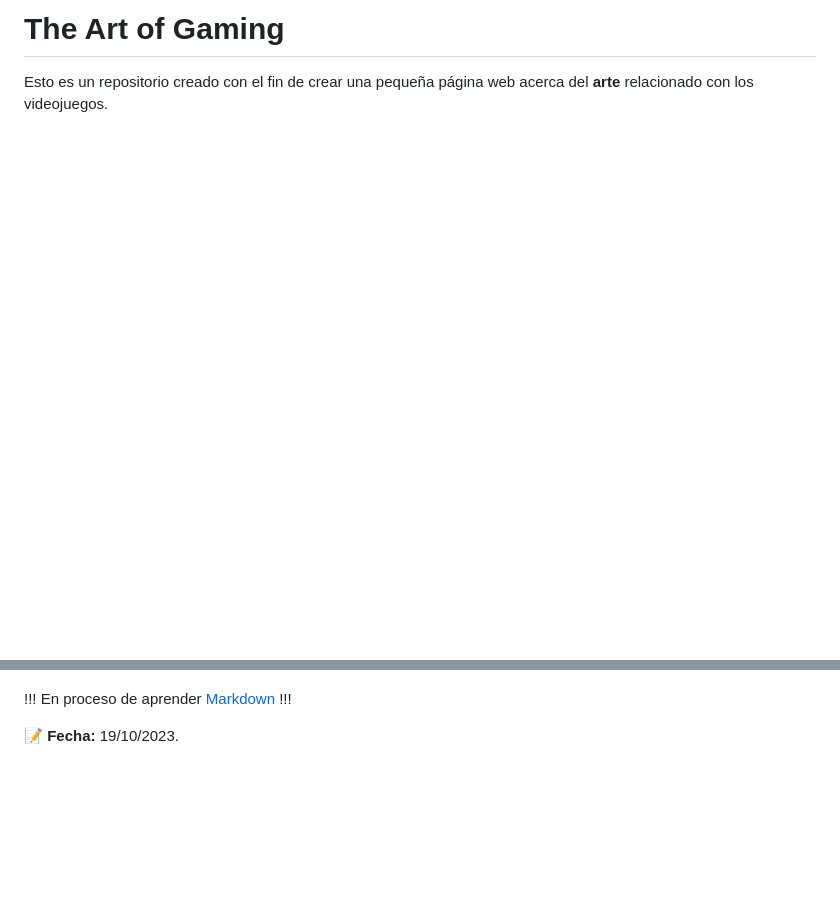
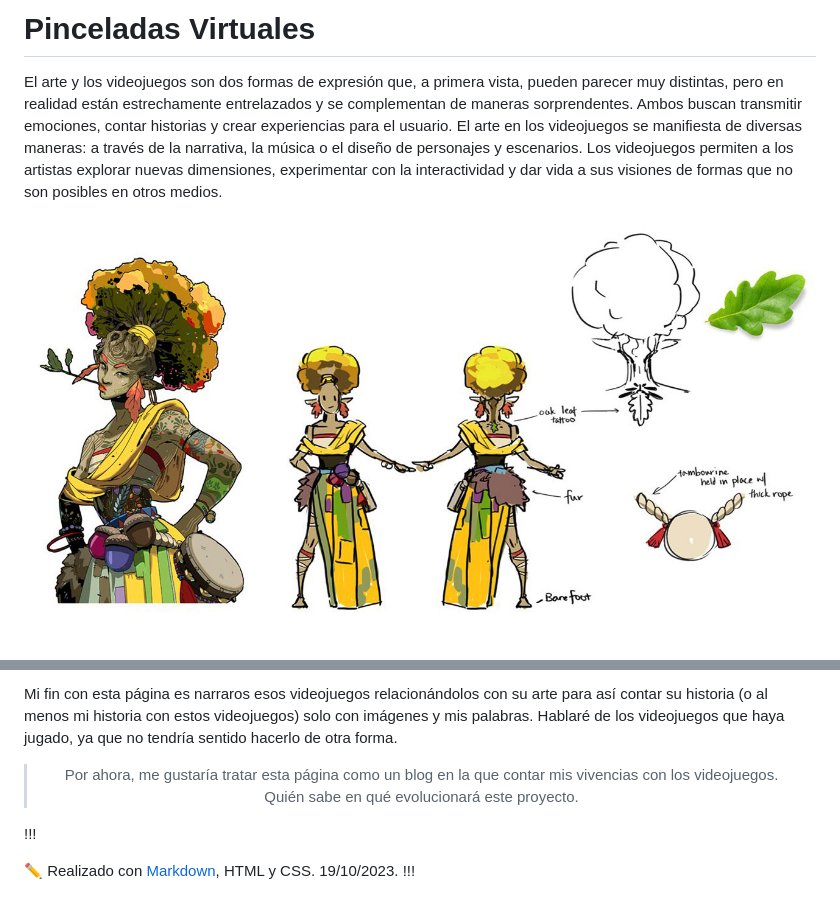
Before and after one commit to alvaroarizaortiz/theArtOfGaming, a Markdown page: README.md, 2 parts joined by grey strips. GitHub-like rendering; pictures changed too: img/hades/euridiceconceptart.jpg (added); blank space fills up the shorter version.

Commit message:
20/10 mañana

```diff
--- a/README.md
+++ b/README.md
@@ -1,6 +1,7 @@
-# The Art of Gaming
+# Pinceladas Virtuales
 
+El arte y los videojuegos son dos formas de expresión que, a primera vista, pueden parecer muy distintas, pero en realidad están estrechamente entrelazados y se complementan de maneras sorprendentes. Ambos buscan transmitir emociones, contar historias y crear experiencias para el usuario. El arte en los videojuegos se manifiesta de diversas maneras: a través de la narrativa, la música o el diseño de personajes y escenarios.
+Los videojuegos permiten a los artistas explorar nuevas dimensiones, experimentar con la interactividad y dar vida a sus visiones de formas que no son posibles en otros medios.
 
-Esto es un repositorio creado con el fin de crear una pequeña página web acerca
-del **arte** relacionado con los videojuegos.
+![Concept Art de Euridice del videojuego *Hades*](/img/hades/euridiceconceptart.jpg "Euridice Concept Art")
 
@@ -8,7 +9,11 @@ del **arte** relacionado con los videojuegos.
 
+Mi fin con esta página es narraros esos videojuegos relacionándolos con su arte para así contar su historia (o al menos mi historia con estos videojuegos) solo con imágenes y mis palabras. Hablaré de los videojuegos que haya jugado, ya que no tendría sentido hacerlo de otra forma.
+
+> <center> Por ahora, me gustaría tratar esta página como un blog en la que contar mis vivencias con los videojuegos. </center>
+>
+> <center>Quién sabe en qué evolucionará este proyecto.</center>
 
 !!!
-En proceso de aprender [Markdown](https://www.markdownguide.org/basic-syntax/)
+
+:pencil2: Realizado con [Markdown](https://www.markdownguide.org/), HTML y CSS. 19/10/2023.
 !!!
-
-:memo: **Fecha:** 19/10/2023.
```
Also changed, not shown: other parts of README.md (+1 -1 lines), Play Station 1/FFIX.md (+3 -1 lines), contact.md (added), img/ffix/ff9-chocobos.jpg (added), 4 other files.
